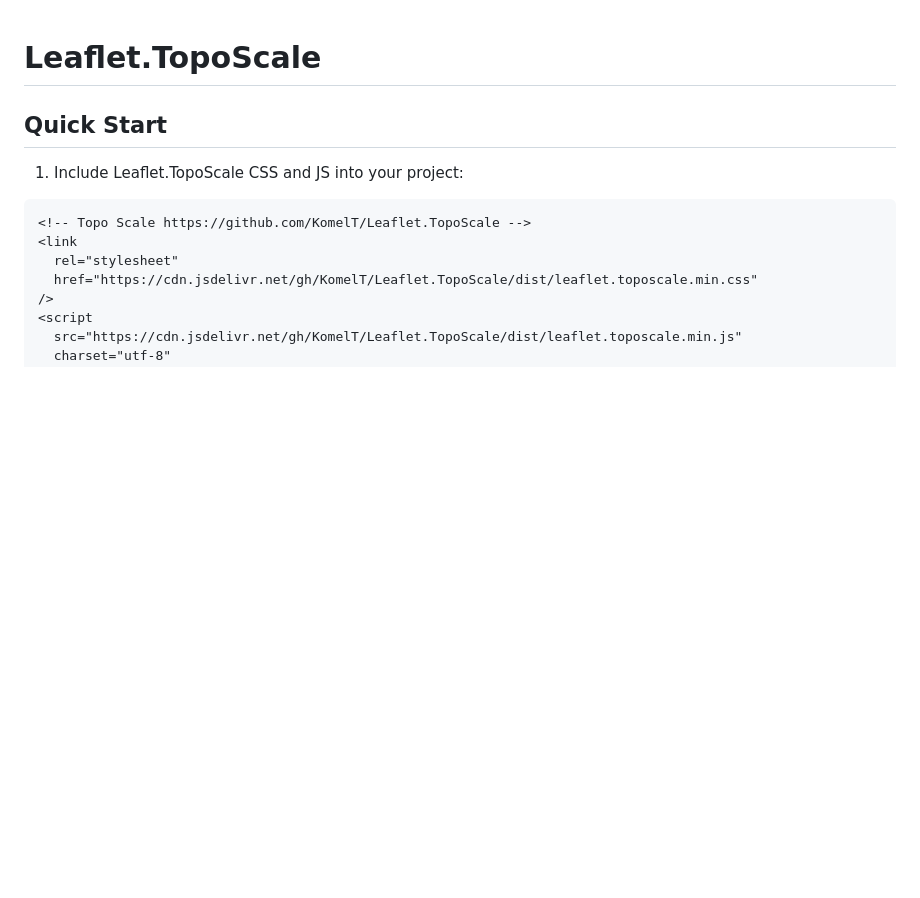
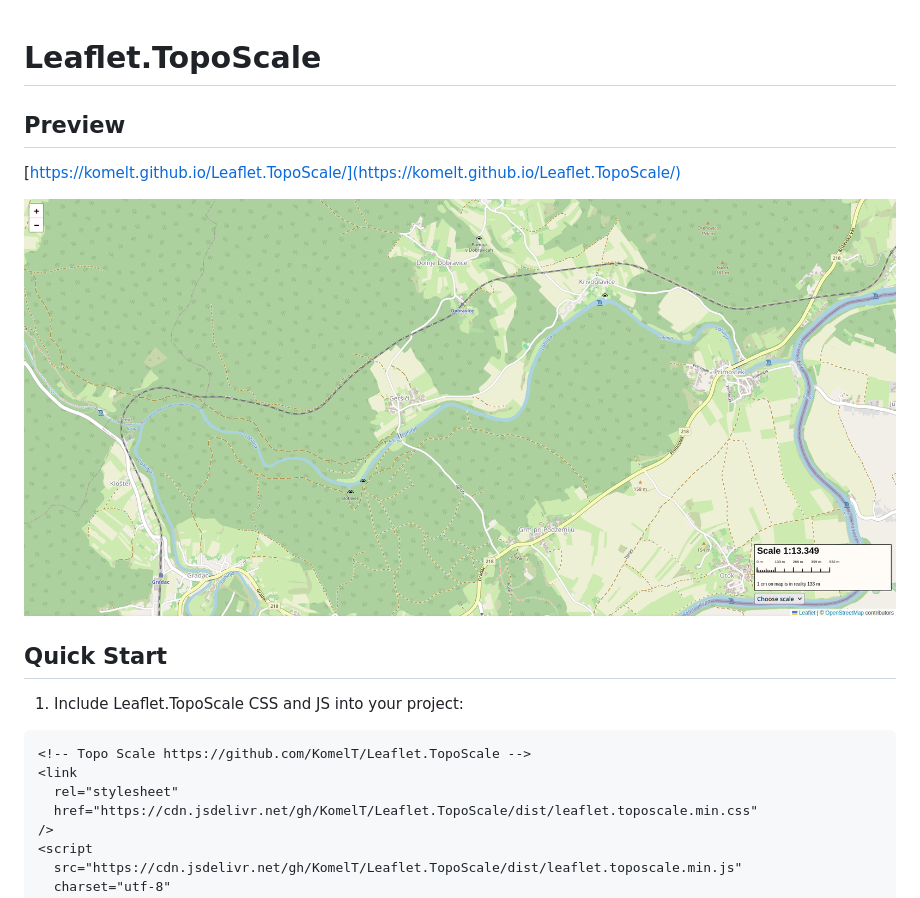
Before and after one commit to KomelT/Leaflet.TopoScale, a Markdown page: README.md, the part around the change. GitHub-like rendering; pictures changed too: assets/screenshot.png (added); blank space fills up the shorter version.

Commit message:
Add preview in readme

```diff
--- a/README.md
+++ b/README.md
@@ -1,4 +1,10 @@
 # Leaflet.TopoScale
+
+## Preview
+
+[https://komelt.github.io/Leaflet.TopoScale/](https://komelt.github.io/Leaflet.TopoScale/)
+
+![Preview screenshot](./assets/screenshot.png)
 
 ## Quick Start
 
```
